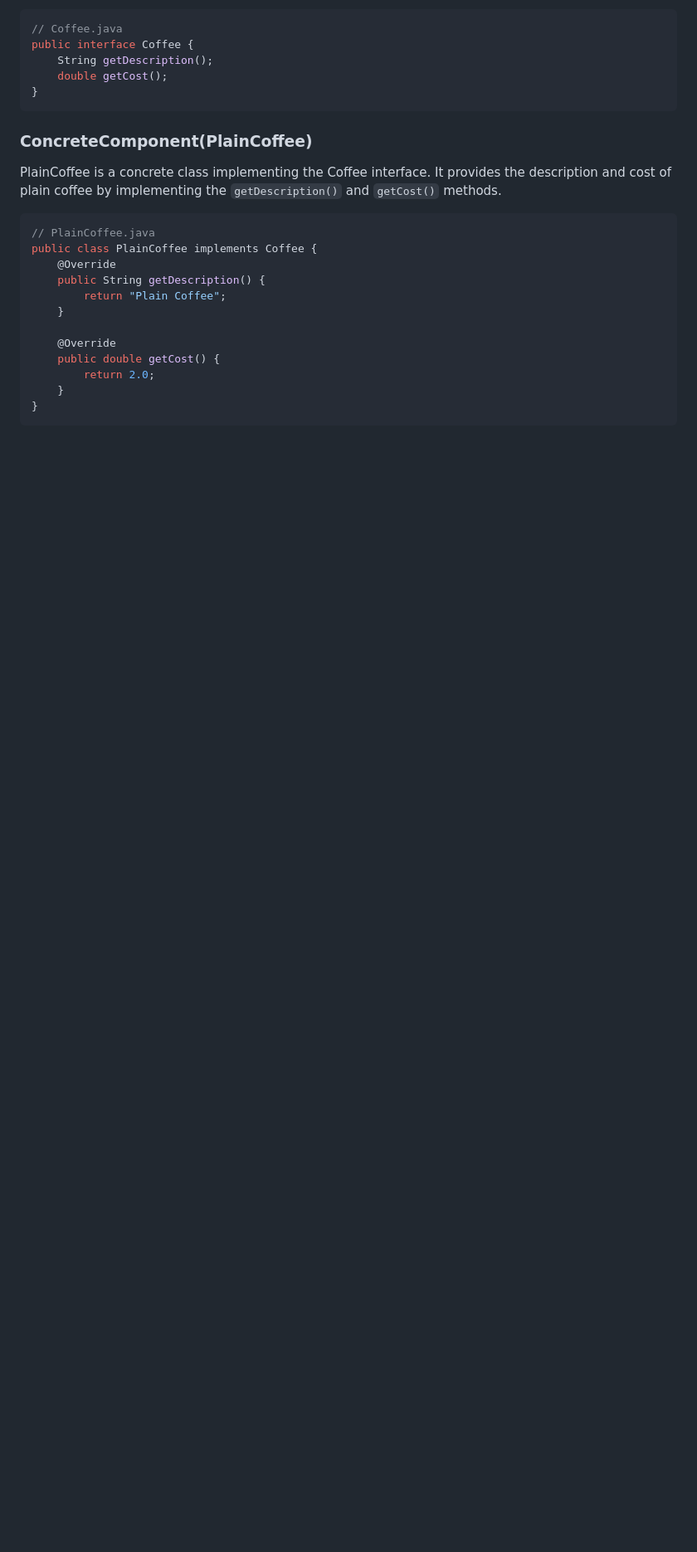
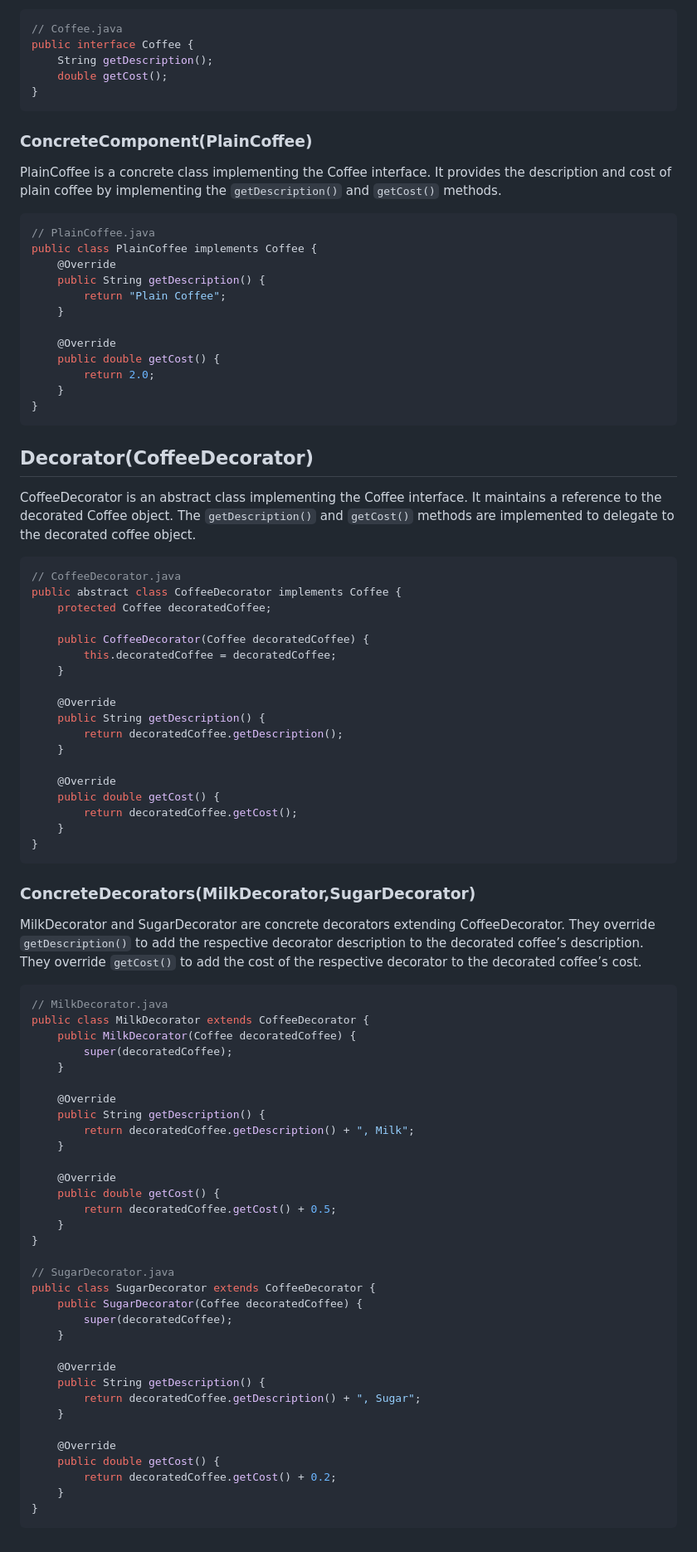
Before and after one commit to AleandroPresta/design-patterns, a Markdown page: com.decoratorpattern/README.md, the part around the change. Shown: that part at 83% size. GitHub-like rendering; blank space fills up the shorter version.

Commit message:
Implemented decorator

````diff
--- a/DecoratorPattern/README.md
+++ b/com.decoratorpattern/README.md
@@ -52,3 +52,70 @@ public class PlainCoffee implements Coffee {
     }
 }
 ```
+
+## Decorator(CoffeeDecorator)
+CoffeeDecorator is an abstract class implementing the Coffee interface.
+It maintains a reference to the decorated Coffee object.
+The `getDescription()` and `getCost()` methods are implemented to delegate to the decorated coffee object.
+
+```java
+// CoffeeDecorator.java
+public abstract class CoffeeDecorator implements Coffee {
+    protected Coffee decoratedCoffee;
+
+    public CoffeeDecorator(Coffee decoratedCoffee) {
+        this.decoratedCoffee = decoratedCoffee;
+    }
+
+    @Override
+    public String getDescription() {
+        return decoratedCoffee.getDescription();
+    }
+
+    @Override
+    public double getCost() {
+        return decoratedCoffee.getCost();
+    }
+}
+```
+
+### ConcreteDecorators(MilkDecorator,SugarDecorator)
+MilkDecorator and SugarDecorator are concrete decorators extending CoffeeDecorator.
+They override `getDescription()` to add the respective decorator description to the decorated coffee’s description.
+They override `getCost()` to add the cost of the respective decorator to the decorated coffee’s cost.
+
+```java
+// MilkDecorator.java
+public class MilkDecorator extends CoffeeDecorator {
+    public MilkDecorator(Coffee decoratedCoffee) {
+        super(decoratedCoffee);
+    }
+
+    @Override
+    public String getDescription() {
+        return decoratedCoffee.getDescription() + ", Milk";
+    }
+
+    @Override
+    public double getCost() {
+        return decoratedCoffee.getCost() + 0.5;
+    }
+}
+
+// SugarDecorator.java
+public class SugarDecorator extends CoffeeDecorator {
+    public SugarDecorator(Coffee decoratedCoffee) {
+        super(decoratedCoffee);
+    }
+
+    @Override
+    public String getDescription() {
+        return decoratedCoffee.getDescription() + ", Sugar";
+    }
+
+    @Override
+    public double getCost() {
+        return decoratedCoffee.getCost() + 0.2;
+    }
+}
+```
````
Also changed, not shown: README.md (+2 -2 lines), com.decoratorpattern/images/uml.png (renamed from DecoratorPattern/images/uml.png), 8 other files.
